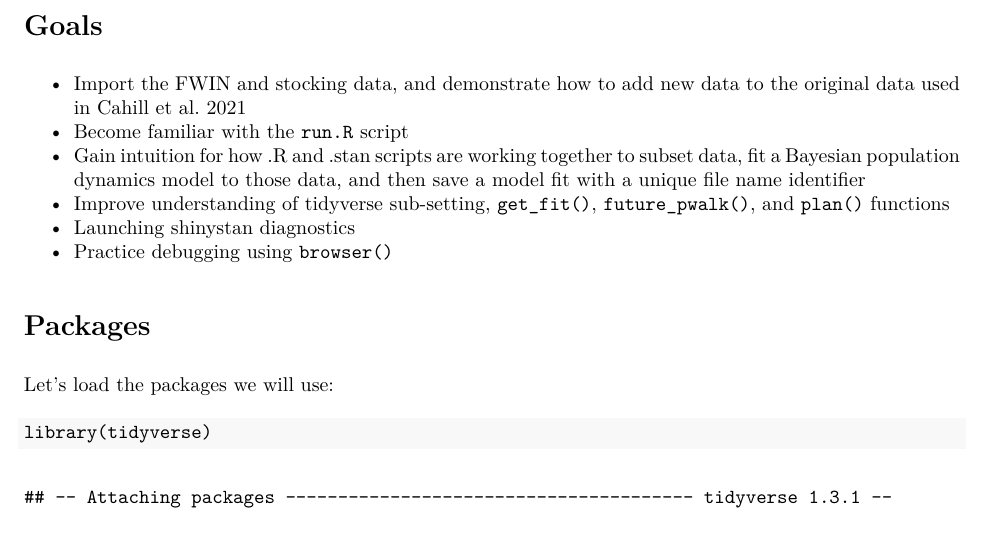
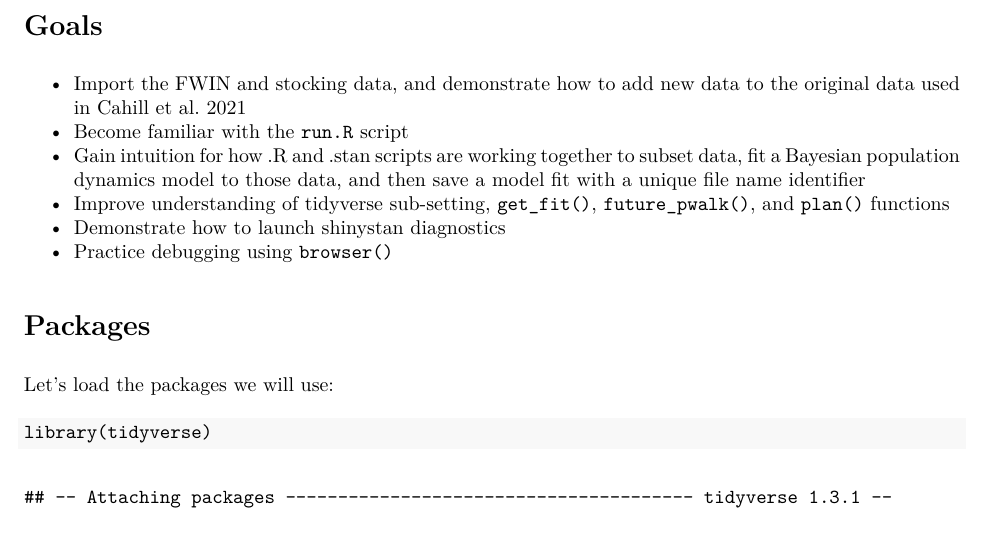
Before and after one commit to ChrisFishCahill/managing-irf-complexity, an R Markdown document (Rmd/running-BERTA-tutorial.Rmd): part of page 1 of 14, cut so that both start at the same text. The pictures show the output file Rmd/running-BERTA-tutorial.pdf that the author committed with the source.

Commit message:
bump pdf rmd

```diff
--- a/Rmd/running-BERTA-tutorial.Rmd
+++ b/Rmd/running-BERTA-tutorial.Rmd
@@ -13,7 +13,7 @@ urlcolor: blue
 - Become familiar with the `run.R` script
 - Gain intuition for how .R and .stan scripts are working together to subset data, fit a Bayesian population dynamics model to those data, and then save a model fit with a unique file name identifier
 - Improve understanding of tidyverse sub-setting, `get_fit()`, `future_pwalk()`, and `plan()` functions
-- Launching shinystan diagnostics
+- Demonstrate how to launch shinystan diagnostics
 - Practice debugging using `browser()`
 
 # Packages
```
Also changed, not shown: Rmd/running-BERTA-tutorial.pdf.
